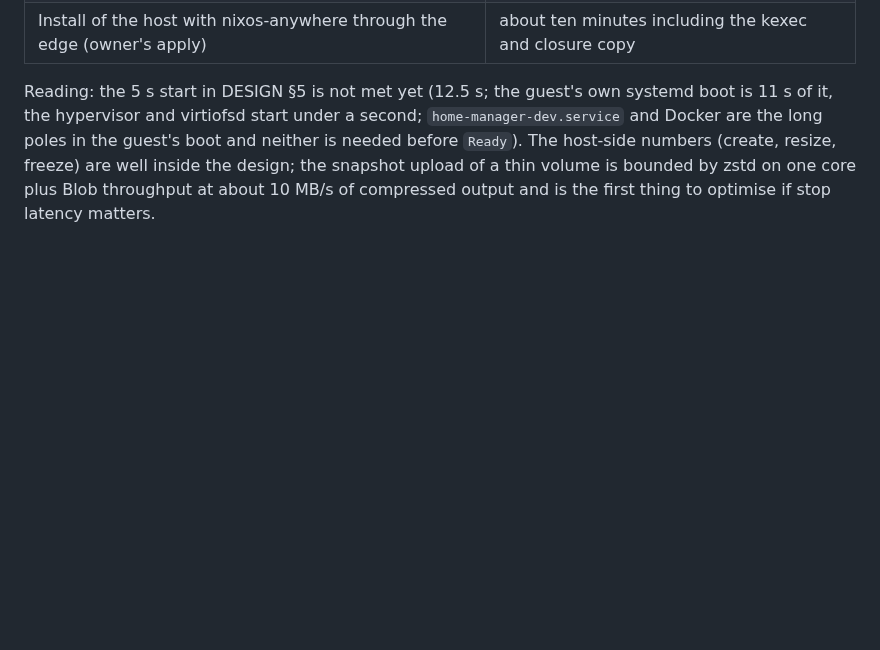
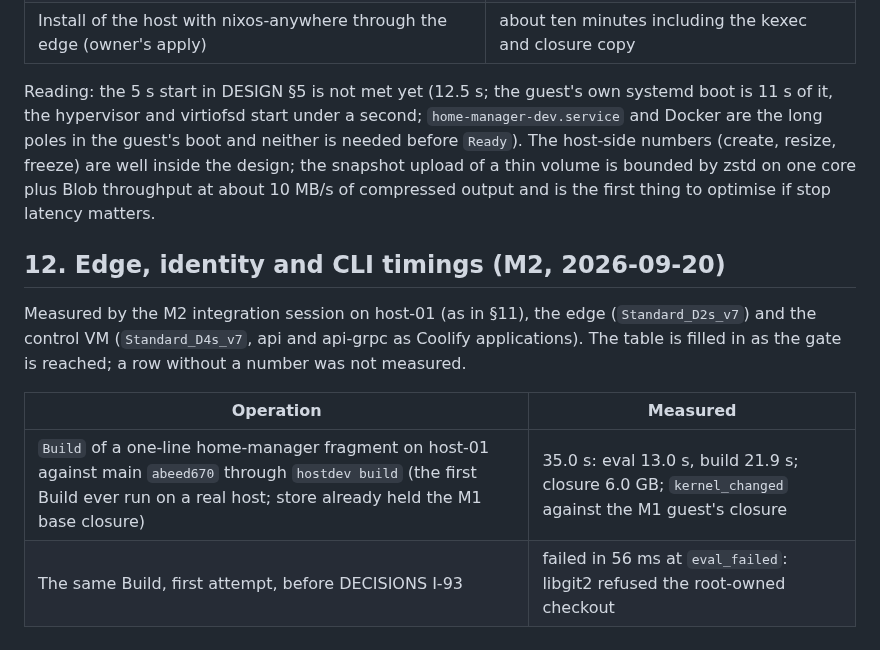
Before and after one commit to Heracraft/factory, a Markdown page: docs/RESEARCH.md, the part around the change. GitHub-like rendering; blank space fills up the shorter version.

Commit message:
docs(research): M2 timings section with the first host-side Build

```diff
--- a/docs/RESEARCH.md
+++ b/docs/RESEARCH.md
@@ -650,3 +650,16 @@ guest's boot and neither is needed before `Ready`). The host-side numbers (creat
 design; the snapshot upload of a thin volume is bounded by zstd on one
 core plus Blob throughput at about 10 MB/s of compressed output and is the
 first thing to optimise if stop latency matters.
+
+
+## 12. Edge, identity and CLI timings (M2, 2026-09-20)
+
+Measured by the M2 integration session on host-01 (as in §11), the edge
+(`Standard_D2s_v7`) and the control VM (`Standard_D4s_v7`, api and
+api-grpc as Coolify applications). The table is filled in as the gate is
+reached; a row without a number was not measured.
+
+| Operation | Measured |
+|---|---|
+| `Build` of a one-line home-manager fragment on host-01 against main `abeed670` through `hostdev build` (the first Build ever run on a real host; store already held the M1 base closure) | 35.0 s: eval 13.0 s, build 21.9 s; closure 6.0 GB; `kernel_changed` against the M1 guest's closure |
+| The same Build, first attempt, before DECISIONS I-93 | failed in 56 ms at `eval_failed`: libgit2 refused the root-owned checkout |
```
